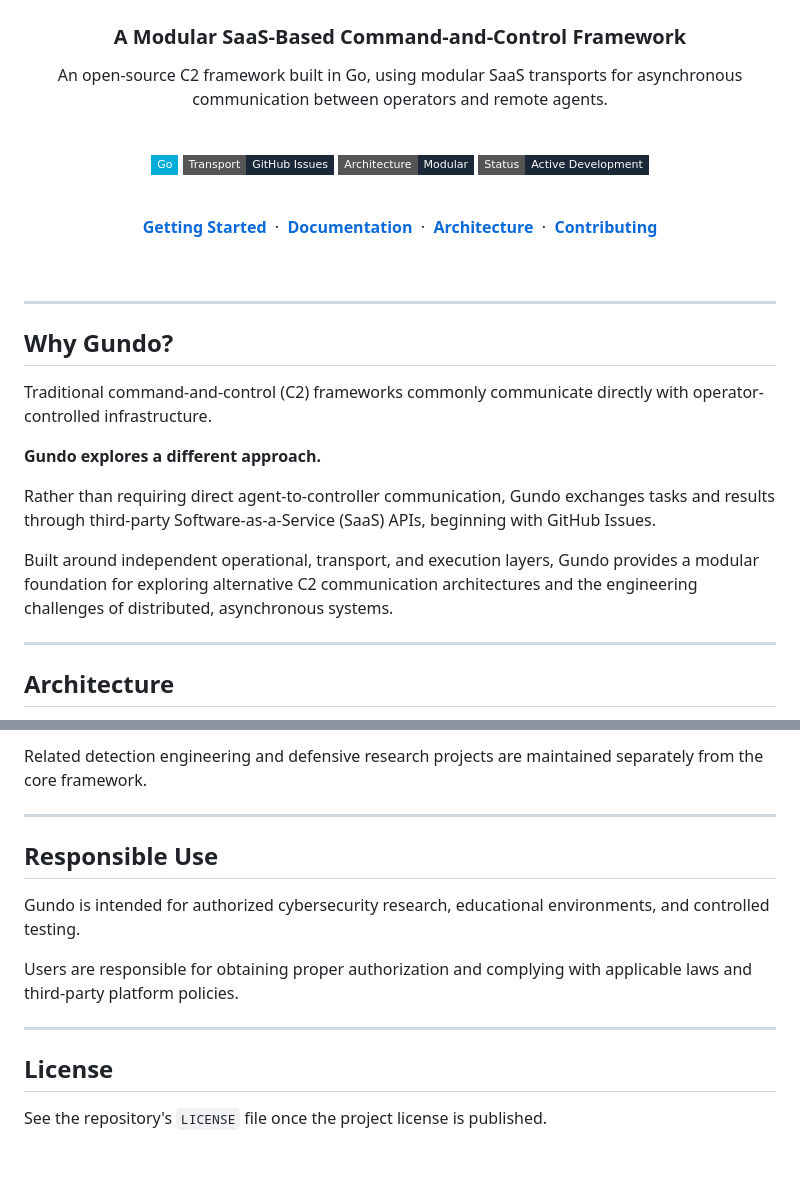
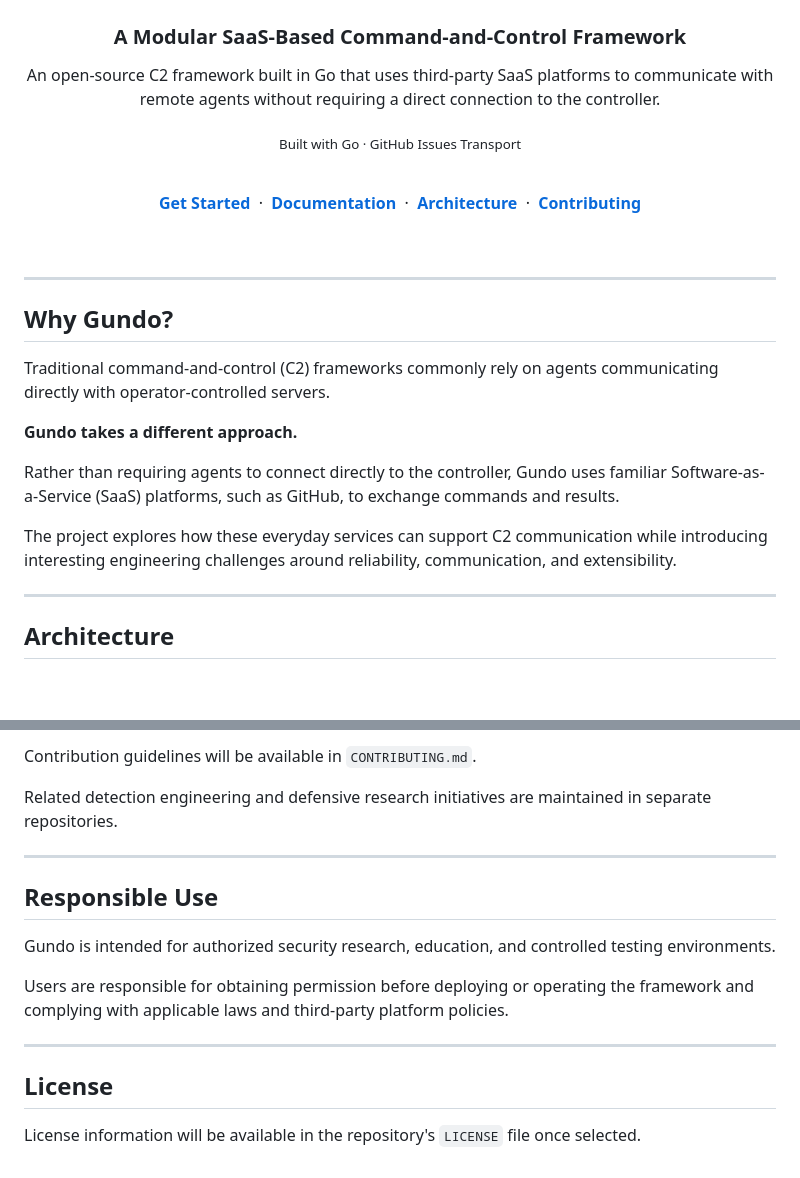
Before and after one commit to mamadub03/gundo, a Markdown page: README.md, 2 parts joined by grey strips. Rendered like a GitHub page; badges without logos; blank space fills up the shorter version.

```diff
--- a/README.md
+++ b/README.md
@@ -5,18 +5,13 @@
 
 ### A Modular SaaS-Based Command-and-Control Framework
 
-An open-source C2 framework built in Go, using modular SaaS transports for asynchronous communication between operators and remote agents.
+An open-source C2 framework built in Go that uses third-party SaaS platforms to communicate with remote agents without requiring a direct connection to the controller.
+
+<sub>Built with Go · GitHub Issues Transport</sub>
 
 <br/>
 
-![Go](https://img.shields.io/badge/Go-00ADD8?style=flat-square&logo=go&logoColor=white)
-![Transport](https://img.shields.io/badge/Transport-GitHub_Issues-1A2838?style=flat-square&logo=github&logoColor=white)
-![Architecture](https://img.shields.io/badge/Architecture-Modular-1A2838?style=flat-square)
-![Status](https://img.shields.io/badge/Status-Active_Development-1A2838?style=flat-square)
-
-<br/>
-
-[**Getting Started**](#getting-started) &nbsp;·&nbsp;
+[**Get Started**](#getting-started) &nbsp;·&nbsp;
 [**Documentation**](#documentation) &nbsp;·&nbsp;
 [**Architecture**](#architecture) &nbsp;·&nbsp;
 [**Contributing**](#contributing)
@@ -29,13 +24,13 @@ An open-source C2 framework built in Go, using modular SaaS transports for async
 
 ## Why Gundo?
 
-Traditional command-and-control (C2) frameworks commonly communicate directly with operator-controlled infrastructure.
+Traditional command-and-control (C2) frameworks commonly rely on agents communicating directly with operator-controlled servers.
 
-**Gundo explores a different approach.**
+**Gundo takes a different approach.**
 
-Rather than requiring direct agent-to-controller communication, Gundo exchanges tasks and results through third-party Software-as-a-Service (SaaS) APIs, beginning with GitHub Issues.
+Rather than requiring agents to connect directly to the controller, Gundo uses familiar Software-as-a-Service (SaaS) platforms, such as GitHub, to exchange commands and results.
 
-Built around independent operational, transport, and execution layers, Gundo provides a modular foundation for exploring alternative C2 communication architectures and the engineering challenges of distributed, asynchronous systems.
+The project explores how these everyday services can support C2 communication while introducing interesting engineering challenges around reliability, communication, and extensibility.
 
 ---
 
@@ -114,16 +111,18 @@ Development guidelines and contribution instructions will be available in `CONTR
 
-Related detection engineering and defensive research projects are maintained separately from the core framework.
+Contribution guidelines will be available in `CONTRIBUTING.md`.
+
+Related detection engineering and defensive research initiatives are maintained in separate repositories.
 
 ---
 
 ## Responsible Use
 
-Gundo is intended for authorized cybersecurity research, educational environments, and controlled testing.
+Gundo is intended for authorized security research, education, and controlled testing environments.
 
-Users are responsible for obtaining proper authorization and complying with applicable laws and third-party platform policies.
+Users are responsible for obtaining permission before deploying or operating the framework and complying with applicable laws and third-party platform policies.
 
 ---
 
 ## License
 
-See the repository's `LICENSE` file once the project license is published.
+License information will be available in the repository's `LICENSE` file once selected.
```
Also changed, not shown: other parts of README.md (+36 -34 lines).
